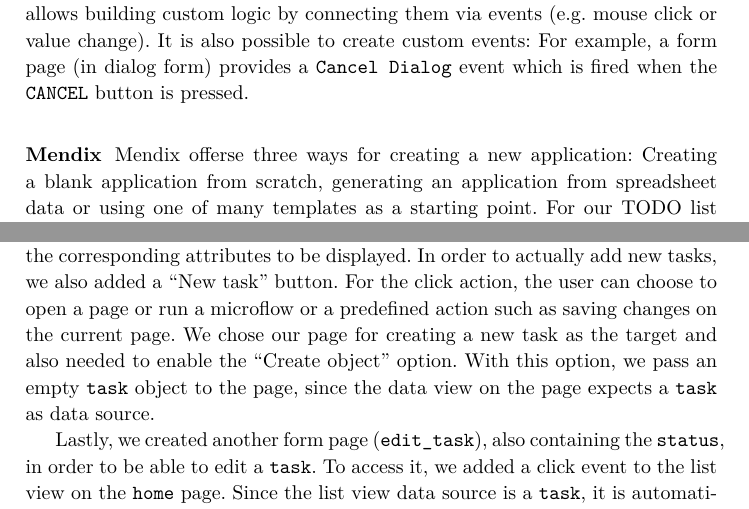
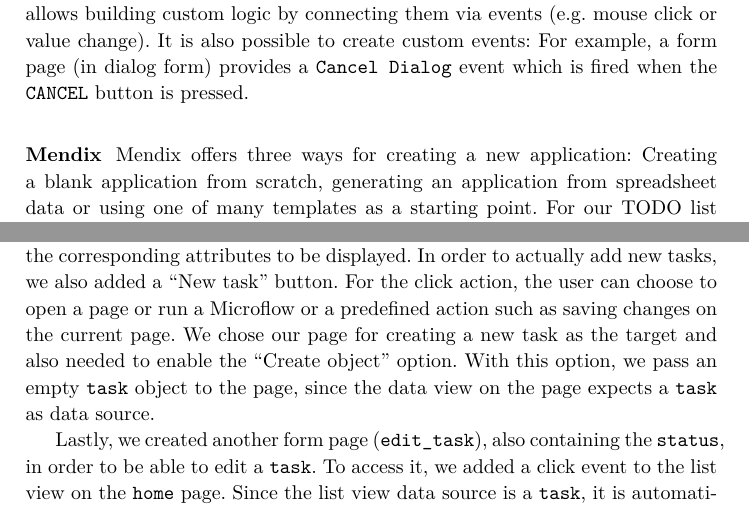
Before and after one commit to reitermarkus/low-code-vs-model-driven, a LaTeX paper (tex/paper.tex): two parts of pages 9 and 10 of 12, joined at a grey line, cut so that both start at the same text. Compiled offline with XeLaTeX.

Commit message:
Fix spelling.

```diff
--- a/tex/paper.tex
+++ b/tex/paper.tex
@@ -153,7 +153,7 @@
 
 \subsubsection{Mendix}
 
-Mendix offerse three ways for creating a new application: Creating a blank application from scratch, generating an application from spreadsheet data or using one of many templates as a starting point. For our TODO list application, we chose to create an application from scratch. After creating an application, you can either edit it using the web interface or open it in the Mendix Studio Pro desktop application. We developed our TODO list application entirely using the web interface. The Mendix interface provides four main menu items: Pages, Domain Models, Microflows and Navigation. Pages is used to manage the different pages needed for the application. Domain Models contains the entities for our application, in our case we needed an entity for items in our TODO list. Microflows are used to add custom logic (micro workflows) to the application, e.g. when clicking a button. An interesting feature is Mendix Assist, an AI-based assistant making suggestions to the user when creating Microflows. Lastly we have Navigation, which is simply the representation of the application menu hierarchy.
+Mendix offers three ways for creating a new application: Creating a blank application from scratch, generating an application from spreadsheet data or using one of many templates as a starting point. For our TODO list application, we chose to create an application from scratch. After creating an application, you can either edit it using the web interface or open it in the Mendix Studio Pro desktop application. We developed our TODO list application entirely using the web interface. The Mendix interface provides four main menu items: Pages, Domain Models, Microflows and Navigation. Pages is used to manage the different pages needed for the application. Domain Models contains the entities for our application, in our case we needed an entity for items in our TODO list. Microflows are used to add custom logic (micro workflows) to the application, e.g. when clicking a button. An interesting feature is Mendix Assist, an AI-based assistant making suggestions to the user when creating Microflows. Lastly we have Navigation, which is simply the representation of the application menu hierarchy.
 
 \begin{figure}
   \centering
@@ -164,7 +164,7 @@
 
 For our application, we started by adding a new page for creating a task on our TODO list. There are numerous page templates to choose from, we used the “Form Horizontal” template as seen in \cref{fig:mendix_create_page}. The resulting page (\texttt{add\_task}) contains a so called data view. Every data view needs a data source, so we were prompted to create a new entity. We added a new entity called \texttt{task} and while editing the form, we were prompted to add attributes to that entity. We added two \texttt{String} attributes for \texttt{title} and \texttt{body}. We also needed to add a \texttt{status} attribute; for this, we edited the entity directly, adding an attribute of type \texttt{Enumeration} with values for “done” and “outstanding” and set the default value to “outstanding” accordingly.
 
-Next, we added a list view to the \texttt{home} page, choosing the \texttt{task} entity as data source in the process. We could now drag text fields into the list view and choose the corresponding attributes to be displayed. In order to actually add new tasks, we also added a “New task” button. For the click action, the user can choose to open a page or run a microflow or a predefined action such as saving changes on the current page. We chose our page for creating a new task as the target and also needed to enable the “Create object” option. With this option, we pass an empty \texttt{task} object to the page, since the data view on the page expects a \texttt{task} as data source.
+Next, we added a list view to the \texttt{home} page, choosing the \texttt{task} entity as data source in the process. We could now drag text fields into the list view and choose the corresponding attributes to be displayed. In order to actually add new tasks, we also added a “New task” button. For the click action, the user can choose to open a page or run a Microflow or a predefined action such as saving changes on the current page. We chose our page for creating a new task as the target and also needed to enable the “Create object” option. With this option, we pass an empty \texttt{task} object to the page, since the data view on the page expects a \texttt{task} as data source.
 
 Lastly, we created another form page (\texttt{edit\_task}), also containing the \texttt{status}, in order to be able to edit a \texttt{task}. To access it, we added a click event to the list view on the \texttt{home} page. Since the list view data source is a \texttt{task}, it is automatically passed to the data view on the \texttt{edit\_task} page.
 
```
Also changed, not shown: 1 other file.
